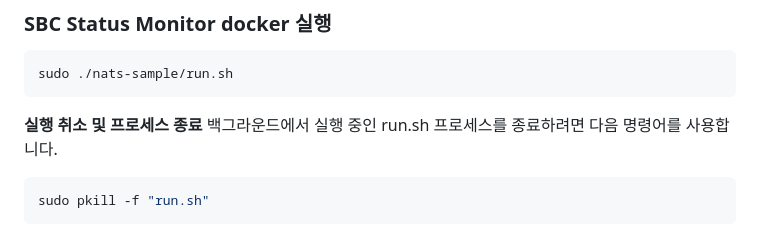
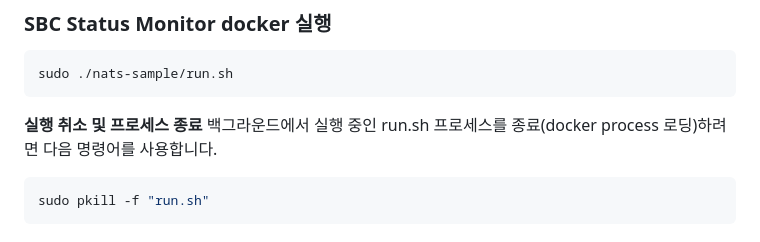
Before and after one commit to kwakminjung/ShotAi-Dashboard, a Markdown page: README.md, the part around the change. Drawn GitHub-style.

````diff
--- a/README.md
+++ b/README.md
@@ -117,7 +117,7 @@ uvicorn main:app --host 0.0.0.0 --port 8000 --reload
 sudo ./nats-sample/run.sh
 ```
 
-**실행 취소 및 프로세스 종료** 백그라운드에서 실행 중인 run.sh 프로세스를 종료하려면 다음 명령어를 사용합니다.
+**실행 취소 및 프로세스 종료** 백그라운드에서 실행 중인 run.sh 프로세스를 종료(docker process 로딩)하려면 다음 명령어를 사용합니다.
 ```bash
 sudo pkill -f "run.sh"
 ```
````
